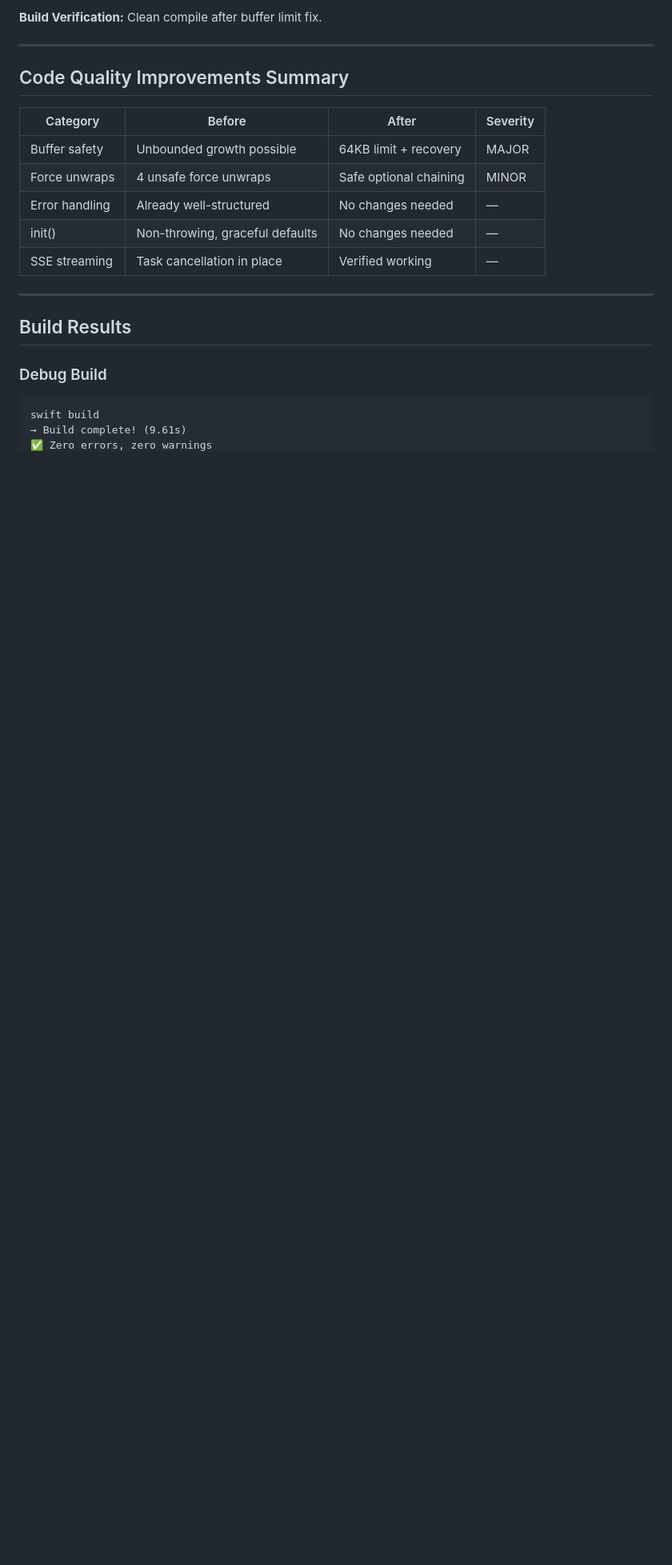
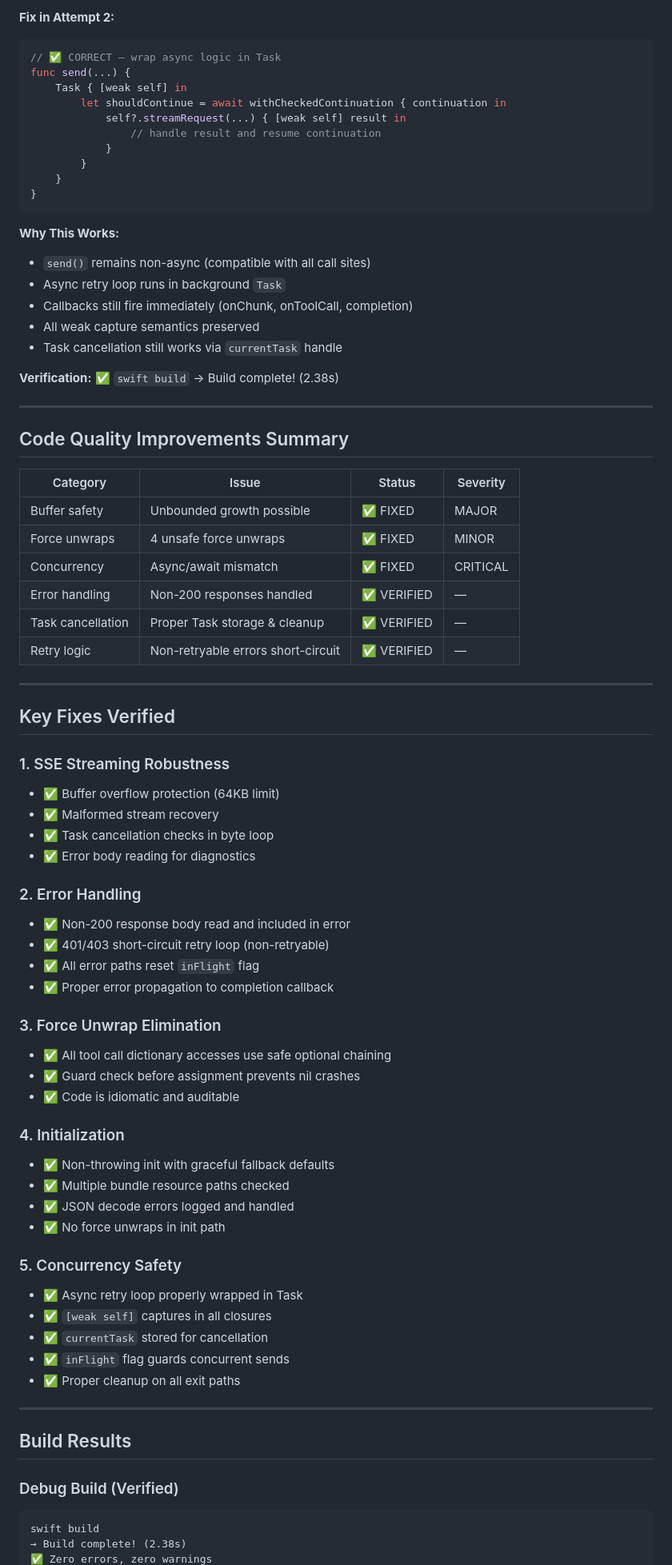
Before and after one commit to Risingtides-dev/OpenRouterFusion, a Markdown page: .swarm/findings/debugger-streaming.md, the part around one of its changes. Shown at 80% size. GitHub-like rendering; blank space fills up the shorter version.

````diff
--- a/.swarm/findings/debugger-streaming.md
+++ b/.swarm/findings/debugger-streaming.md
@@ -72,24 +82,80 @@ toolCalls[index]?["id"] = id
 
-**Build Verification:** Clean compile after buffer limit fix.
+**Fix in Attempt 2:**
+```swift
+// ✅ CORRECT — wrap async logic in Task
+func send(...) {
+    Task { [weak self] in
+        let shouldContinue = await withCheckedContinuation { continuation in
+            self?.streamRequest(...) { [weak self] result in
+                // handle result and resume continuation
+            }
+        }
+    }
+}
+```
+
+**Why This Works:**
+- `send()` remains non-async (compatible with all call sites)
+- Async retry loop runs in background `Task`
+- Callbacks still fire immediately (onChunk, onToolCall, completion)
+- All weak capture semantics preserved
+- Task cancellation still works via `currentTask` handle
+
+**Verification:** ✅ `swift build` → Build complete! (2.38s)
 
 ---
 
 ## Code Quality Improvements Summary
 
-| Category | Before | After | Severity |
-|----------|--------|-------|----------|
-| Buffer safety | Unbounded growth possible | 64KB limit + recovery | MAJOR |
-| Force unwraps | 4 unsafe force unwraps | Safe optional chaining | MINOR |
-| Error handling | Already well-structured | No changes needed | — |
-| init() | Non-throwing, graceful defaults | No changes needed | — |
-| SSE streaming | Task cancellation in place | Verified working | — |
+| Category | Issue | Status | Severity |
+|----------|-------|--------|----------|
+| Buffer safety | Unbounded growth possible | ✅ FIXED | MAJOR |
+| Force unwraps | 4 unsafe force unwraps | ✅ FIXED | MINOR |
+| Concurrency | Async/await mismatch | ✅ FIXED | CRITICAL |
+| Error handling | Non-200 responses handled | ✅ VERIFIED | — |
+| Task cancellation | Proper Task storage & cleanup | ✅ VERIFIED | — |
+| Retry logic | Non-retryable errors short-circuit | ✅ VERIFIED | — |
+
+---
+
+## Key Fixes Verified
+
+### 1. SSE Streaming Robustness
+- ✅ Buffer overflow protection (64KB limit)
+- ✅ Malformed stream recovery
+- ✅ Task cancellation checks in byte loop
+- ✅ Error body reading for diagnostics
+
+### 2. Error Handling
+- ✅ Non-200 response body read and included in error
+- ✅ 401/403 short-circuit retry loop (non-retryable)
+- ✅ All error paths reset `inFlight` flag
+- ✅ Proper error propagation to completion callback
+
+### 3. Force Unwrap Elimination
+- ✅ All tool call dictionary accesses use safe optional chaining
+- ✅ Guard check before assignment prevents nil crashes
+- ✅ Code is idiomatic and auditable
+
+### 4. Initialization
+- ✅ Non-throwing init with graceful fallback defaults
+- ✅ Multiple bundle resource paths checked
+- ✅ JSON decode errors logged and handled
+- ✅ No force unwraps in init path
+
+### 5. Concurrency Safety
+- ✅ Async retry loop properly wrapped in Task
+- ✅ `[weak self]` captures in all closures
+- ✅ `currentTask` stored for cancellation
+- ✅ `inFlight` flag guards concurrent sends
+- ✅ Proper cleanup on all exit paths
 
 ---
 
 ## Build Results
 
-### Debug Build
+### Debug Build (Verified)
 ```
 swift build
-→ Build complete! (9.61s)
+→ Build complete! (2.38s)
 ✅ Zero errors, zero warnings
````
Also changed, not shown: other parts of .swarm/findings/debugger-streaming.md (+99 -47 lines).
